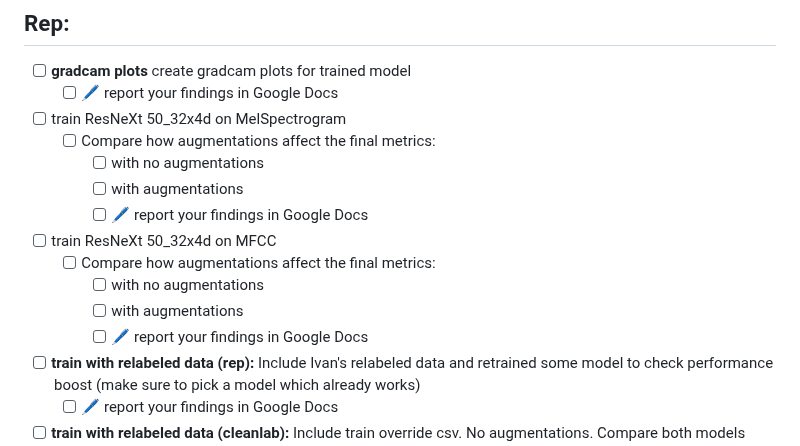
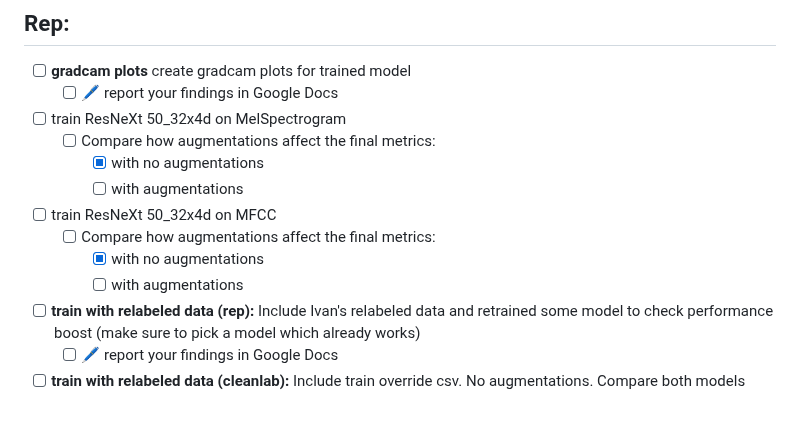
Before and after one commit to ciglenecki/lumen-audio, a Markdown page: README.md, the part around the change. Drawn GitHub-style; blank space fills up the shorter version.

```diff
--- a/README.md
+++ b/README.md
@@ -69,14 +69,12 @@ Low priority tasks:
   - [ ] 🖊️ report your findings in Google Docs
 - [ ] train  ResNeXt 50_32x4d on MelSpectrogram
   - [ ] Compare how augmentations affect the final metrics:
-    - [ ] with no augmentations
+    - [x] with no augmentations
     - [ ] with augmentations
-    - [ ] 🖊️ report your findings in Google Docs
 - [ ] train  ResNeXt 50_32x4d on MFCC
   - [ ] Compare how augmentations affect the final metrics:
-    - [ ] with no augmentations
+    - [x] with no augmentations
     - [ ] with augmentations
-    - [ ] 🖊️ report your findings in Google Docs
 - [ ] **train with relabeled data (rep):** Include Ivan's relabeled data and retrained some model to check performance boost (make sure to pick a model which already works)
   - [ ] 🖊️ report your findings in Google Docs
 - [ ] **train with relabeled data (cleanlab):** Include train override csv. No augmentations. Compare both models metrics.
```
